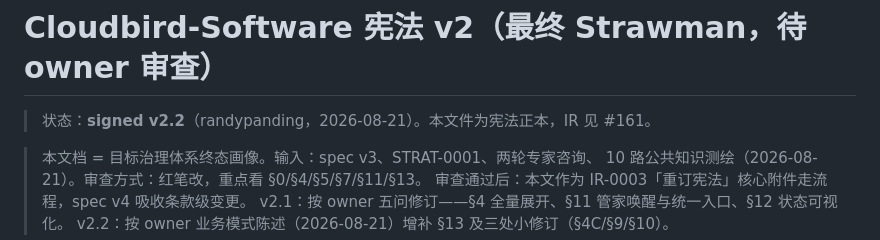
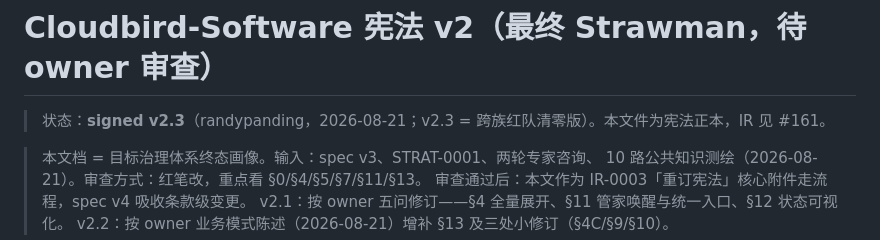
Before and after one commit to Cloudbird-Software/.github, a Markdown page: specs/IR-0003/constitution.md, the part around the change. Rendered like a GitHub page.

Commit message:
spec(IR-0003): 宪法 v2.3（跨族红队清零版：10 热点+8 对抗缺口）

```diff
--- a/specs/IR-0003/constitution.md
+++ b/specs/IR-0003/constitution.md
@@ -1,6 +1,6 @@
 # Cloudbird-Software 宪法 v2（最终 Strawman，待 owner 审查）
 >
-> 状态：**signed v2.2**（randypanding，2026-08-21）。本文件为宪法正本，IR 见 #161。
+> 状态：**signed v2.3**（randypanding，2026-08-21；v2.3 = 跨族红队清零版）。本文件为宪法正本，IR 见 #161。
 
 > 本文档 = 目标治理体系终态画像。输入：spec v3、STRAT-0001、两轮专家咨询、
 > 10 路公共知识测绘（2026-08-21）。审查方式：红笔改，重点看 §0/§4/§5/§7/§11/§13。
```
